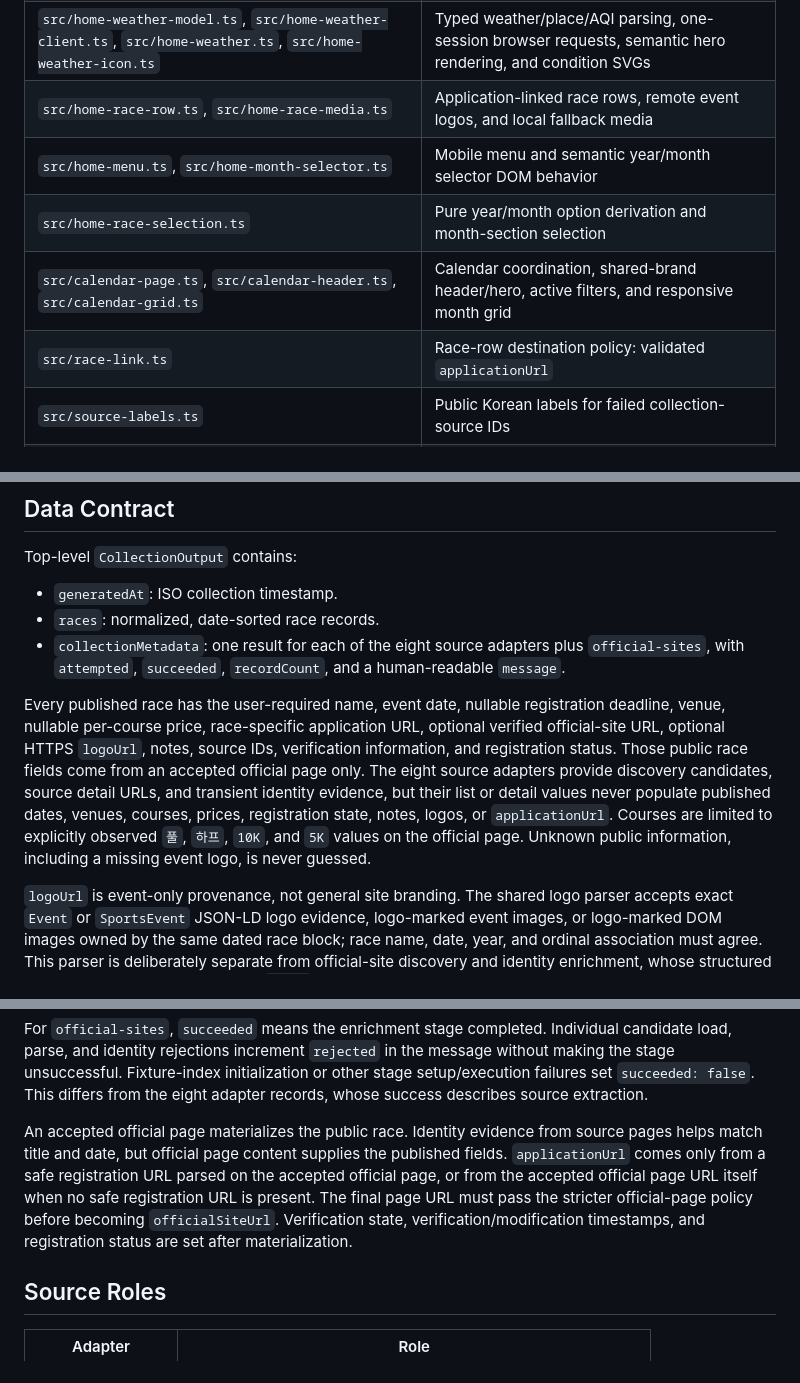
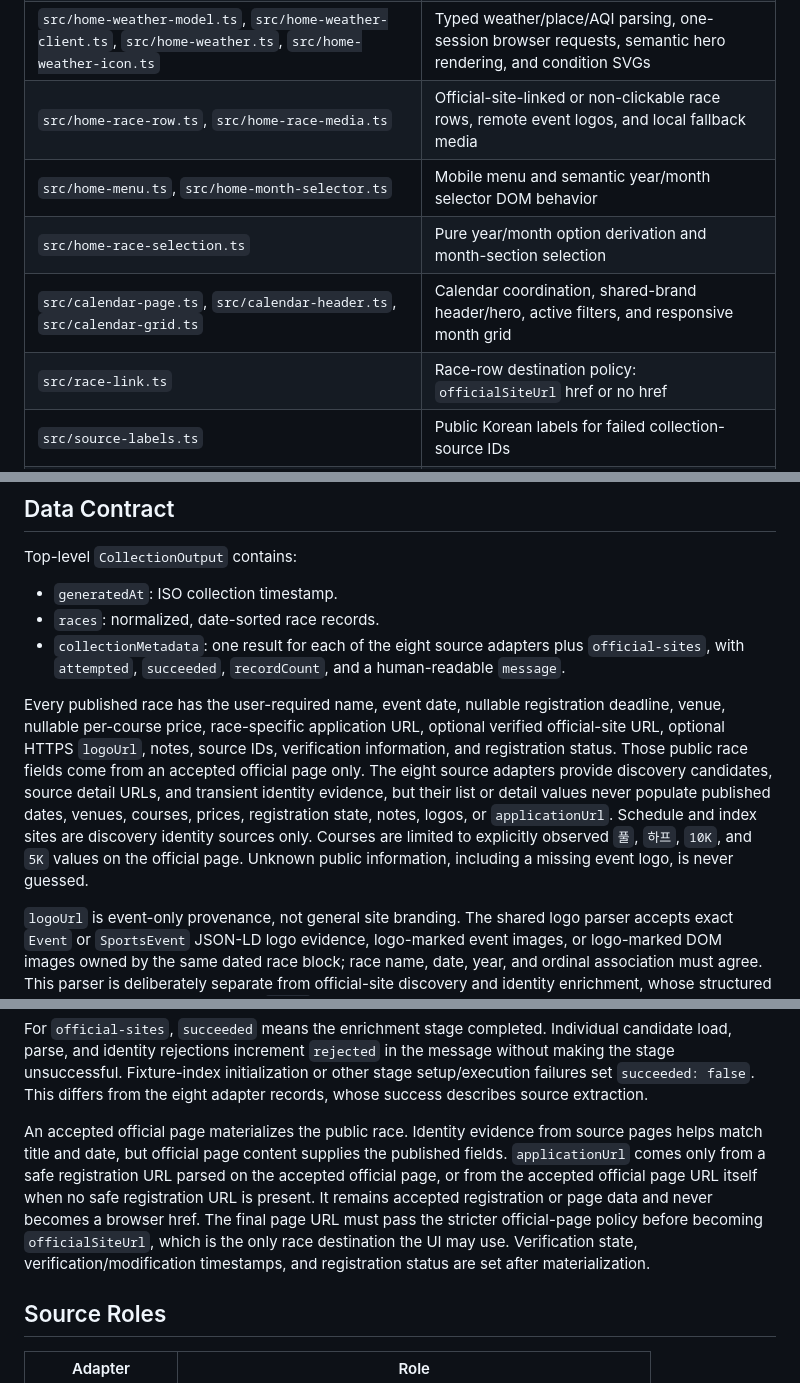
Before and after one commit to hsleeprivate10/marathon_public, a Markdown page: ARCHITECTURE.md, 3 parts joined by grey strips. Rendered like a GitHub page.

Commit message:
Document collection authority architecture
Ultraworked with [Sisyphus](https://github.com/code-yeongyu/oh-my-openagent)

Co-authored-by: Sisyphus <clio-agent@sisyphuslabs.ai>

```diff
--- a/ARCHITECTURE.md
+++ b/ARCHITECTURE.md
@@ -41,11 +41,11 @@ This project serves a read-only domestic marathon calendar without an always-on
 | `src/page-model.ts` | `home`/`calendar` hash parsing and chronological month grouping |
 | `src/home-page.ts` | Semantic homepage composition and month sections |
 | `src/home-weather-model.ts`, `src/home-weather-client.ts`, `src/home-weather.ts`, `src/home-weather-icon.ts` | Typed weather/place/AQI parsing, one-session browser requests, semantic hero rendering, and condition SVGs |
-| `src/home-race-row.ts`, `src/home-race-media.ts` | Application-linked race rows, remote event logos, and local fallback media |
+| `src/home-race-row.ts`, `src/home-race-media.ts` | Official-site-linked or non-clickable race rows, remote event logos, and local fallback media |
 | `src/home-menu.ts`, `src/home-month-selector.ts` | Mobile menu and semantic year/month selector DOM behavior |
 | `src/home-race-selection.ts` | Pure year/month option derivation and month-section selection |
 | `src/calendar-page.ts`, `src/calendar-header.ts`, `src/calendar-grid.ts` | Calendar coordination, shared-brand header/hero, active filters, and responsive month grid |
-| `src/race-link.ts` | Race-row destination policy: validated `applicationUrl` |
+| `src/race-link.ts` | Race-row destination policy: `officialSiteUrl` href or no href |
 | `src/source-labels.ts` | Public Korean labels for failed collection-source IDs |
 | `src/style.css`, `src/shared-brand-tokens.css` | Global light/dark semantic foundations and shared homepage/calendar brand tokens |
 | `src/calendar*.css` | Calendar shell, controls, grid, and responsive styling |
@@ -61,7 +61,7 @@ Top-level `CollectionOutput` contains:
 - `races`: normalized, date-sorted race records.
 - `collectionMetadata`: one result for each of the eight source adapters plus `official-sites`, with `attempted`, `succeeded`, `recordCount`, and a human-readable `message`.
 
-Every published race has the user-required name, event date, nullable registration deadline, venue, nullable per-course price, race-specific application URL, optional verified official-site URL, optional HTTPS `logoUrl`, notes, source IDs, verification information, and registration status. Those public race fields come from an accepted official page only. The eight source adapters provide discovery candidates, source detail URLs, and transient identity evidence, but their list or detail values never populate published dates, venues, courses, prices, registration state, notes, logos, or `applicationUrl`. Courses are limited to explicitly observed `풀`, `하프`, `10K`, and `5K` values on the official page. Unknown public information, including a missing event logo, is never guessed.
+Every published race has the user-required name, event date, nullable registration deadline, venue, nullable per-course price, race-specific application URL, optional verified official-site URL, optional HTTPS `logoUrl`, notes, source IDs, verification information, and registration status. Those public race fields come from an accepted official page only. The eight source adapters provide discovery candidates, source detail URLs, and transient identity evidence, but their list or detail values never populate published dates, venues, courses, prices, registration state, notes, logos, or `applicationUrl`. Schedule and index sites are discovery identity sources only. Courses are limited to explicitly observed `풀`, `하프`, `10K`, and `5K` values on the official page. Unknown public information, including a missing event logo, is never guessed.
 
 `logoUrl` is event-only provenance, not general site branding. The shared logo parser accepts exact `Event` or `SportsEvent` JSON-LD logo evidence, logo-marked event images, or logo-marked DOM images owned by the same dated race block; race name, date, year, and ordinal association must agree. This parser is deliberately separate from official-site discovery and identity enrichment, whose structured discovery contract remains exact `Event`. Generic images, ambiguous candidates, headers/navigation/footer branding, favicons, touch icons, placeholders, non-HTTPS URLs, credentials, local/private destinations, and malformed values are omitted. Adapter extraction examines only HTML the adapter already owns for the race and never adds an image request, detail request, crawler, retry, or collection budget.
 
@@ -73,7 +73,7 @@ Official candidates are ordered by event date and Korean name, and attempted unt
 
 For `official-sites`, `succeeded` means the enrichment stage completed. Individual candidate load, parse, and identity rejections increment `rejected` in the message without making the stage unsuccessful. Fixture-index initialization or other stage setup/execution failures set `succeeded: false`. This differs from the eight adapter records, whose success describes source extraction.
 
-An accepted official page materializes the public race. Identity evidence from source pages helps match title and date, but official page content supplies the published fields. `applicationUrl` comes only from a safe registration URL parsed on the accepted official page, or from the accepted official page URL itself when no safe registration URL is present. The final page URL must pass the stricter official-page policy before becoming `officialSiteUrl`. Verification state, verification/modification timestamps, and registration status are set after materialization.
+An accepted official page materializes the public race. Identity evidence from source pages helps match title and date, but official page content supplies the published fields. `applicationUrl` comes only from a safe registration URL parsed on the accepted official page, or from the accepted official page URL itself when no safe registration URL is present. It remains accepted registration or page data and never becomes a browser href. The final page URL must pass the stricter official-page policy before becoming `officialSiteUrl`, which is the only race destination the UI may use. Verification state, verification/modification timestamps, and registration status are set after materialization.
 
 ## Source Roles
 
```
Also changed, not shown: other parts of ARCHITECTURE.md (+1 -1 lines), DEVELOPMENT.md (+2 -2 lines).
